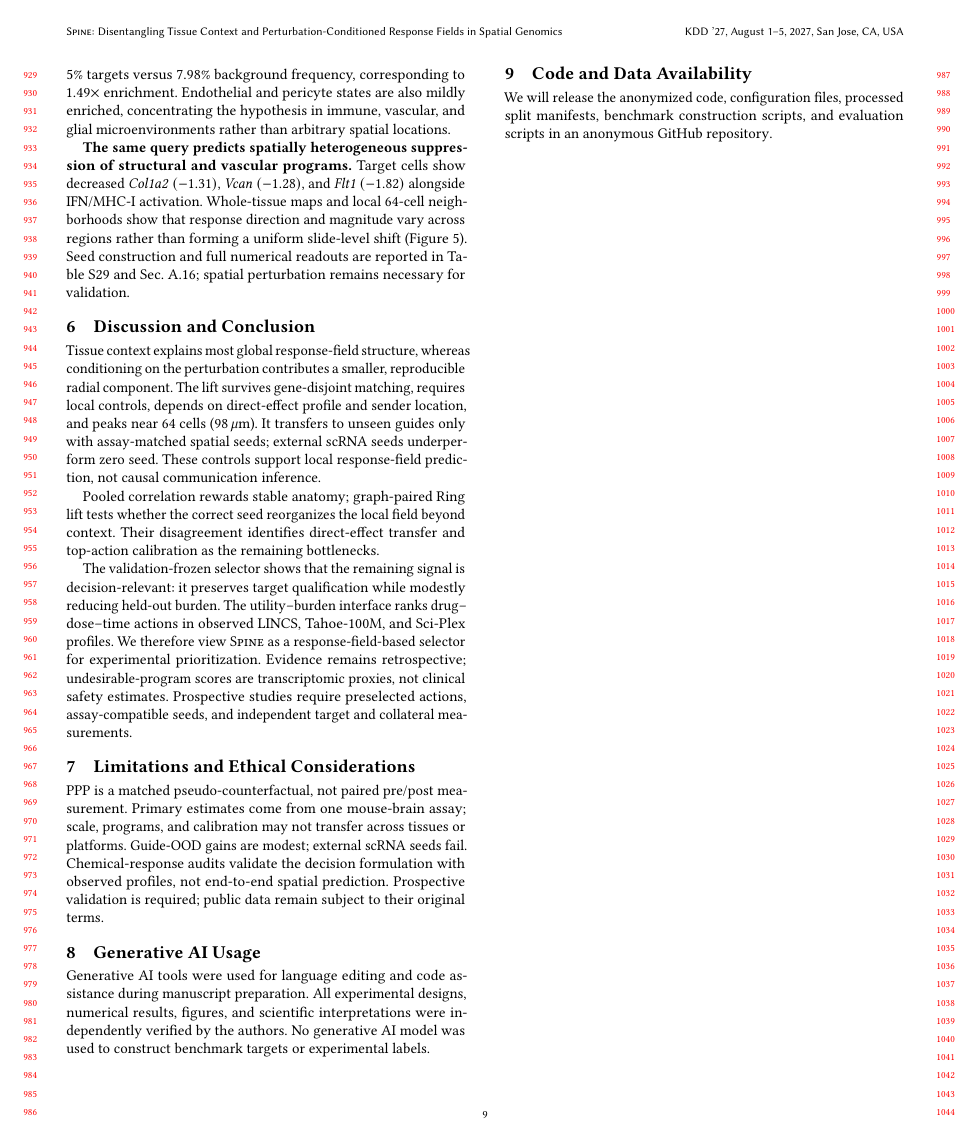
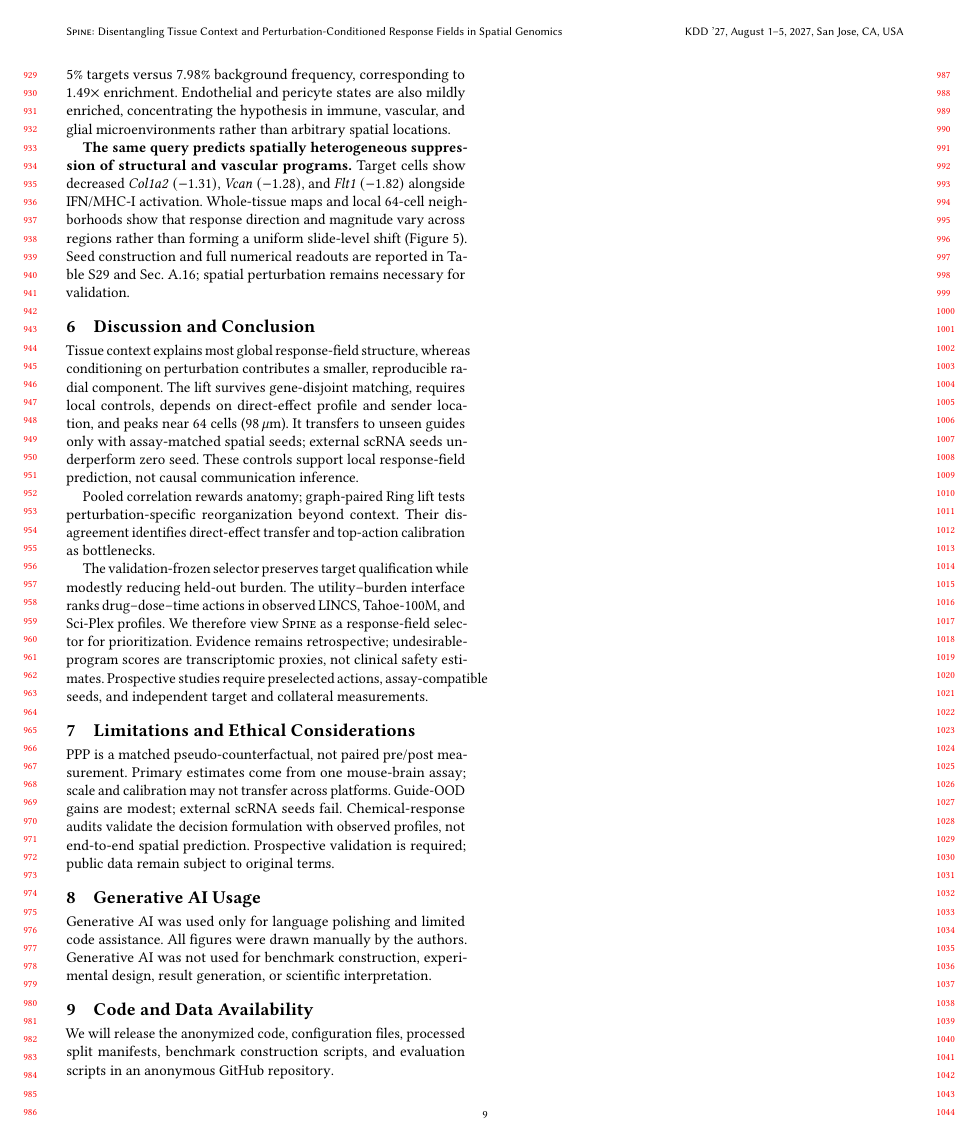
Before and after one commit to XenaLi96/SPINE4KDD, a LaTeX paper (main2.tex): page 9 of 31. Compiled offline with pdfLaTeX.

Commit message:
Clarify AI usage and trim manuscript

```diff
--- a/main2.tex
+++ b/main2.tex
@@ -1045,24 +1045,22 @@ spatial perturbation remains necessary for validation.
 \section{Discussion and Conclusion}
 \label{sec:discussion_conclusion}
 Tissue context explains most global response-field structure, whereas
-conditioning on the perturbation contributes a smaller, reproducible radial
+conditioning on perturbation contributes a smaller, reproducible radial
 component. The lift survives gene-disjoint matching, requires local controls,
 depends on direct-effect profile and sender location, and peaks near 64 cells
 (98\,$\mu$m). It transfers to unseen guides only with assay-matched spatial
 seeds; external scRNA seeds underperform zero seed. These controls support
 local response-field prediction, not causal communication inference.
 
-Pooled correlation rewards stable anatomy; graph-paired Ring lift tests whether
-the correct seed reorganizes the local field beyond context. Their disagreement
-identifies direct-effect transfer and top-action calibration as the remaining
-bottlenecks.
-
-The validation-frozen selector shows that the remaining signal is
-decision-relevant: it preserves target qualification while modestly reducing
-held-out burden. The utility--burden interface ranks drug--dose--time
+Pooled correlation rewards anatomy; graph-paired Ring lift tests
+perturbation-specific reorganization beyond context. Their disagreement
+identifies direct-effect transfer and top-action calibration as bottlenecks.
+
+The validation-frozen selector preserves target qualification while modestly
+reducing held-out burden. The utility--burden interface ranks drug--dose--time
 actions in observed LINCS, Tahoe-100M, and Sci-Plex profiles. We therefore view
-\methodname{} as a response-field-based selector for experimental
-prioritization. Evidence remains retrospective; undesirable-program scores are
+\methodname{} as a response-field selector for prioritization. Evidence
+remains retrospective; undesirable-program scores are
 transcriptomic proxies, not clinical safety estimates. Prospective studies
 require preselected actions, assay-compatible seeds, and independent target
 and collateral measurements.
@@ -1070,19 +1068,18 @@ and collateral measurements.
 \section{Limitations and Ethical Considerations}
 \label{sec:limitations_ethical_considerations}
 \ppp is a matched pseudo-counterfactual, not paired pre/post measurement.
-Primary estimates come from one mouse-brain assay; scale, programs, and
-calibration may not transfer across tissues or platforms. Guide-OOD gains are
+Primary estimates come from one mouse-brain assay; scale and calibration may
+not transfer across platforms. Guide-OOD gains are
 modest; external scRNA seeds fail. Chemical-response audits validate the
 decision formulation with observed
 profiles, not end-to-end spatial prediction. Prospective validation is
-required; public data remain subject to their original terms.
+required; public data remain subject to original terms.
 
 \section{Generative AI Usage}
-Generative AI tools were used for language editing and code assistance during
-manuscript preparation. All experimental designs, numerical results, figures,
-and scientific interpretations were independently verified by the authors. No
-generative AI model was used to construct benchmark targets or experimental
-labels.
+Generative AI was used only for language polishing and limited code
+assistance. All figures were drawn manually by the authors. Generative AI was
+not used for benchmark construction, experimental design, result generation,
+or scientific interpretation.
 
 \section{Code and Data Availability}
 \label{sec:code_release}
```
